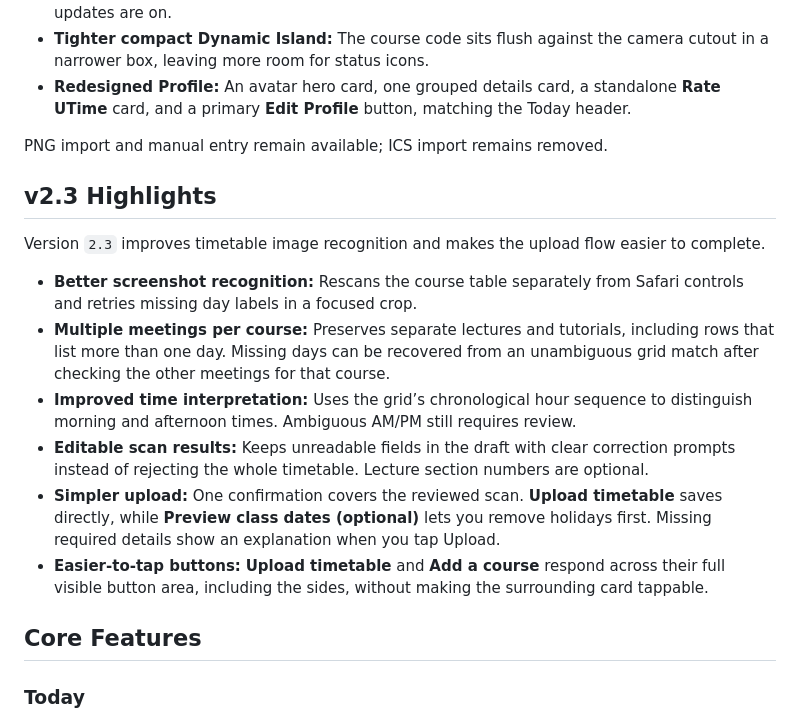
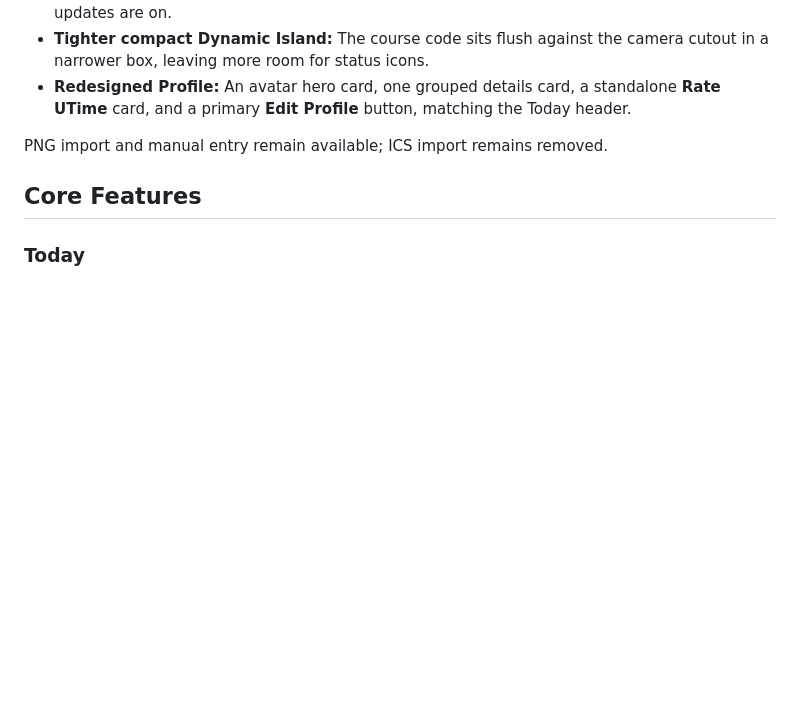
Before and after one commit to mijnap1/UTime, a Markdown page: README.md, the part around the change. Drawn GitHub-style; blank space fills up the shorter version.

Commit message:
Remove v2.3 highlights from README
Co-Authored-By: Claude Sonnet 5.5 <noreply@anthropic.com>

```diff
--- a/README.md
+++ b/README.md
@@ -50,17 +50,6 @@ Version `2.4` adds UofT-specific sign-up options, dark mode, a cleaner Profile,
 - **Redesigned Profile:** An avatar hero card, one grouped details card, a standalone **Rate UTime** card, and a primary **Edit Profile** button, matching the Today header.
 
 PNG import and manual entry remain available; ICS import remains removed.
-
-## v2.3 Highlights
-
-Version `2.3` improves timetable image recognition and makes the upload flow easier to complete.
-
-- **Better screenshot recognition:** Rescans the course table separately from Safari controls and retries missing day labels in a focused crop.
-- **Multiple meetings per course:** Preserves separate lectures and tutorials, including rows that list more than one day. Missing days can be recovered from an unambiguous grid match after checking the other meetings for that course.
-- **Improved time interpretation:** Uses the grid’s chronological hour sequence to distinguish morning and afternoon times. Ambiguous AM/PM still requires review.
-- **Editable scan results:** Keeps unreadable fields in the draft with clear correction prompts instead of rejecting the whole timetable. Lecture section numbers are optional.
-- **Simpler upload:** One confirmation covers the reviewed scan. **Upload timetable** saves directly, while **Preview class dates (optional)** lets you remove holidays first. Missing required details show an explanation when you tap Upload.
-- **Easier-to-tap buttons:** **Upload timetable** and **Add a course** respond across their full visible button area, including the sides, without making the surrounding card tappable.
 
 ## Core Features
 
```
